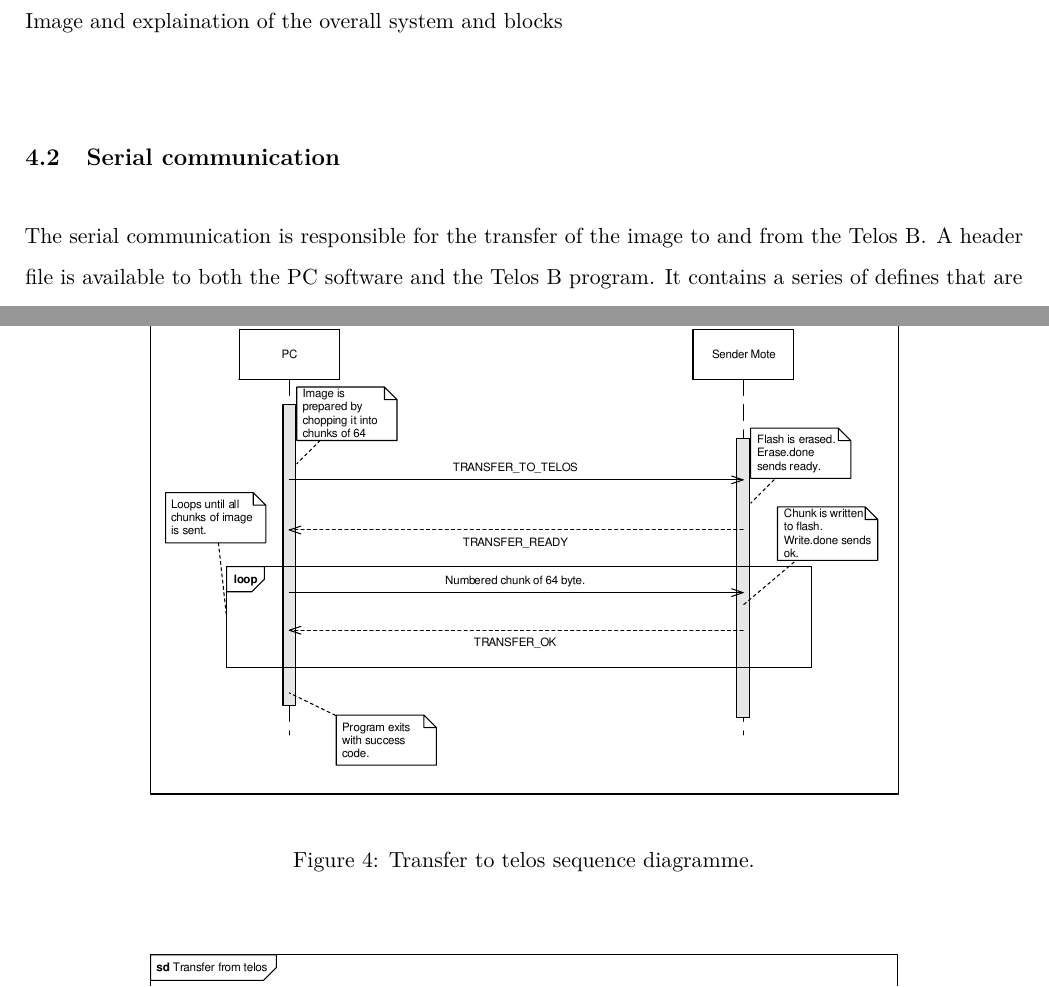
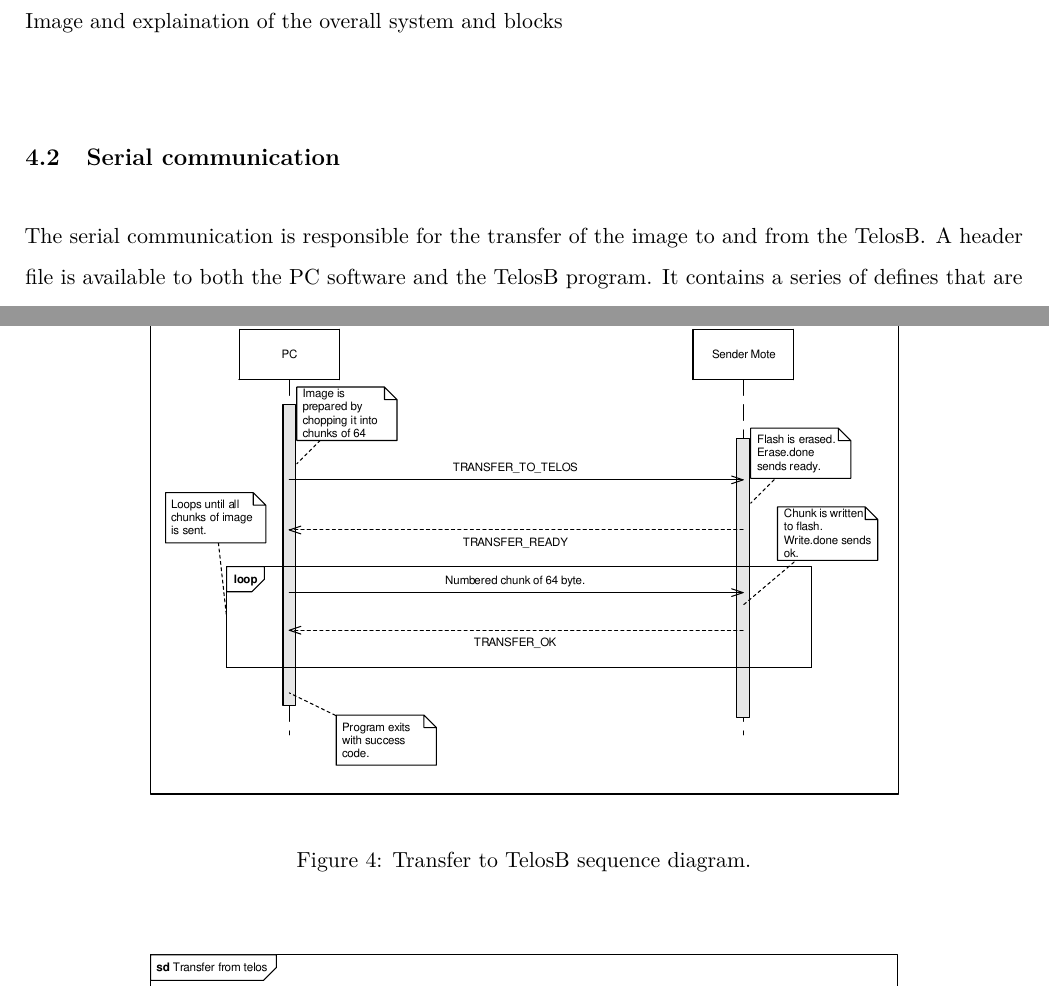
Before and after one commit to Limro/TIWSNE, a LaTeX document (Reports/Report/Main.tex, which reads Reports/Report/Implementation.tex): two parts of pages 8 and 9 of 12, joined at a grey line, cut so that both start at the same text. Compiled offline with pdfLaTeX.

Commit message:
Correct typos in Implementation.tex

```diff
--- a/Reports/Report/Implementation.tex
+++ b/Reports/Report/Implementation.tex
@@ -6,7 +6,10 @@ The following chapter seeks to explain the implementation of the mini project.\\
 Image and explaination of the overall system and blocks\\
 
 \subsection{Serial communication}
-The serial communication is responsible for the transfer of the image to and from the Telos B. A header file is available to both the PC software and the Telos B program. It contains a series of defines that are used for the communication messages. The defines can be found in table \ref{definetable}.
+The serial communication is responsible for the transfer of the image to and from the TelosB.
+A header file is available to both the PC software and the TelosB program.
+It contains a series of defines that are used for the communication messages.
+The defines can be found in table \ref{definetable}.
 \begin{table}[H]
     \begin{tabular}{|l|l|l|}
     \hline
@@ -21,10 +24,11 @@ The serial communication is responsible for the transfer of the image to and fro
     \caption{Defines for serial communication.}
     \label{definetable}
 \end{table}
+
 \begin{figure}[H]
 	\centering
 	\includegraphics[width=0.8\textwidth]{PCtoTelosb}
-	\caption{Transfer to telos sequence diagramme.}
+	\caption{Transfer to TelosB sequence diagram.}
 	\label{transfertotelos}
 \end{figure}
 
@@ -35,6 +39,11 @@ The serial communication is responsible for the transfer of the image to and fro
 	\label{transferfromtelos}
 \end{figure}
 
+
+
 \subsection{Radio Block}
 
+
+
+
 \subsection{Compression block}
```
Also changed, not shown: Reports/Report/Implementation.tex (2 more changed lines), 2 other files.
